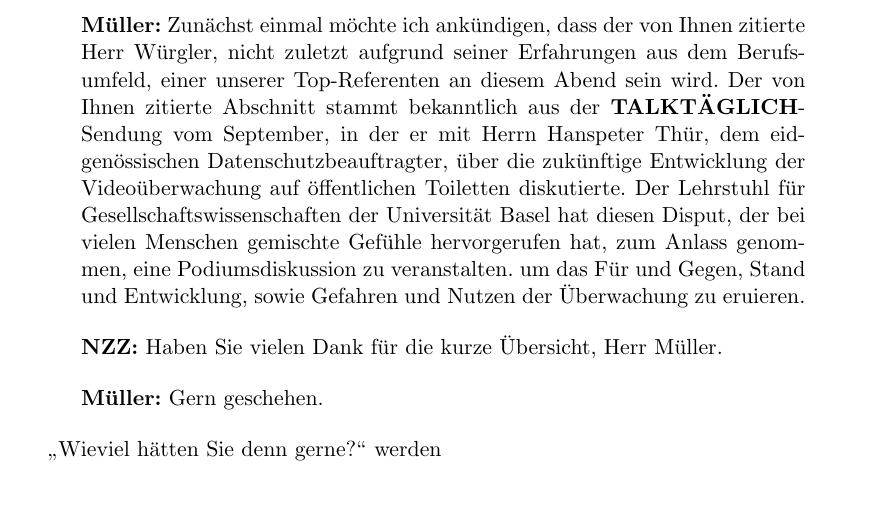
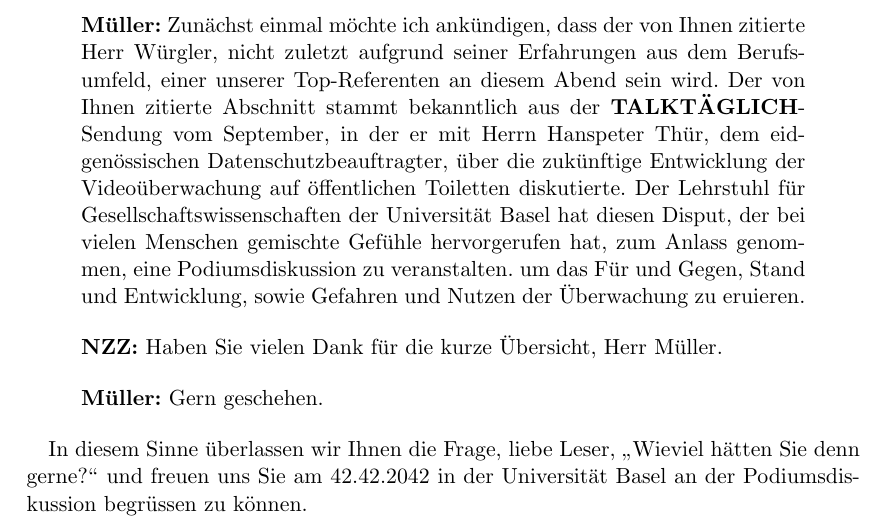
Before and after one commit to abcgit/krypto, a LaTeX document (zeitungsartikel.tex): part of the page, cut so that both start at the same text, the shorter picture padded with empty space. Compiled offline with pdfLaTeX.

Commit message:
artikel fertig
Signed-off-by: Nico Schottelius <nico@brief.schottelius.org>

```diff
--- a/zeitungsartikel.tex
+++ b/zeitungsartikel.tex
@@ -72,7 +72,10 @@ Herr Müller.
 \textbf{Müller:} Gern geschehen.
 \end{quote}
 
-"`Wieviel hätten Sie denn gerne?"' werden
+In diesem Sinne überlassen wir Ihnen die Frage, liebe Leser,
+"`Wieviel hätten Sie denn gerne?"' und freuen uns Sie am
+42.42.2042 in der Universität Basel an der Podiumsdiskussion
+begrüssen zu können.
 
 
 \end{document}
```
